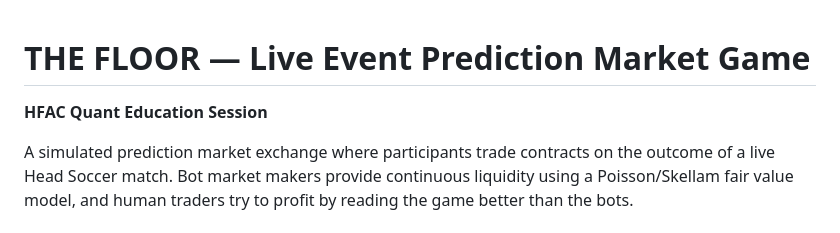
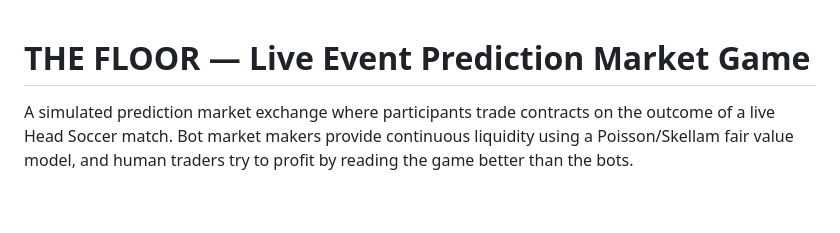
Before and after one commit to jjlee219/hfac-the-floor, a Markdown page: README.md, the part around the change. GitHub-like rendering; blank space fills up the shorter version.

Commit message:
Remove HFAC Quant Education Session from README
Removed the HFAC Quant Education Session section from the README.

```diff
--- a/README.md
+++ b/README.md
@@ -1,6 +1,4 @@
 # THE FLOOR — Live Event Prediction Market Game
-
-**HFAC Quant Education Session**
 
 A simulated prediction market exchange where participants trade contracts on the outcome of a live Head Soccer match. Bot market makers provide continuous liquidity using a Poisson/Skellam fair value model, and human traders try to profit by reading the game better than the bots.
 
```
